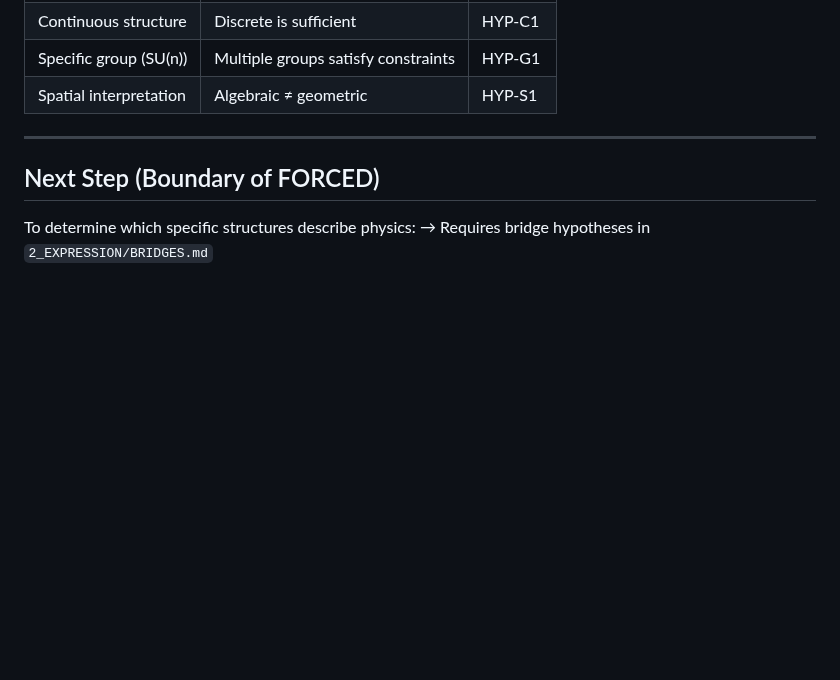
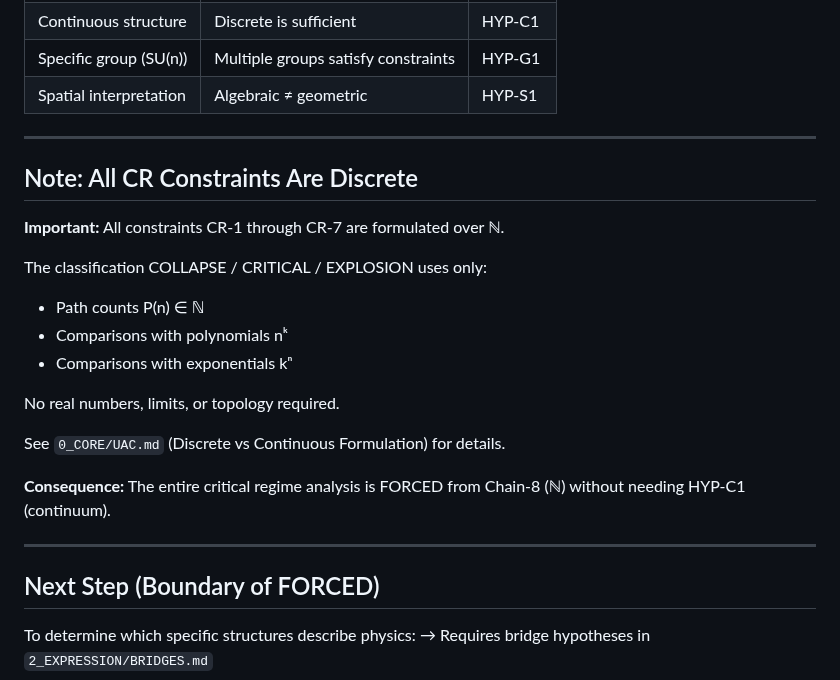
Before and after one commit to leningradsky/distinction-dynamics, a Markdown page: 1_DERIVATION/CRITICAL_REGIME.md, the part around the change. GitHub-like rendering; blank space fills up the shorter version.

```diff
--- a/1_DERIVATION/CRITICAL_REGIME.md
+++ b/1_DERIVATION/CRITICAL_REGIME.md
@@ -222,6 +222,23 @@ The following require additional structure (HYP):
 
 ---
 
+## Note: All CR Constraints Are Discrete
+
+**Important:** All constraints CR-1 through CR-7 are formulated over ℕ.
+
+The classification COLLAPSE / CRITICAL / EXPLOSION uses only:
+- Path counts P(n) ∈ ℕ
+- Comparisons with polynomials nᵏ
+- Comparisons with exponentials kⁿ
+
+No real numbers, limits, or topology required.
+
+See `0_CORE/UAC.md` (Discrete vs Continuous Formulation) for details.
+
+**Consequence:** The entire critical regime analysis is FORCED from Chain-8 (ℕ) without needing HYP-C1 (continuum).
+
+---
+
 ## Next Step (Boundary of FORCED)
 
 To determine which specific structures describe physics:
```
Also changed, not shown: 0_CORE/UAC.md (+27 -0 lines).
